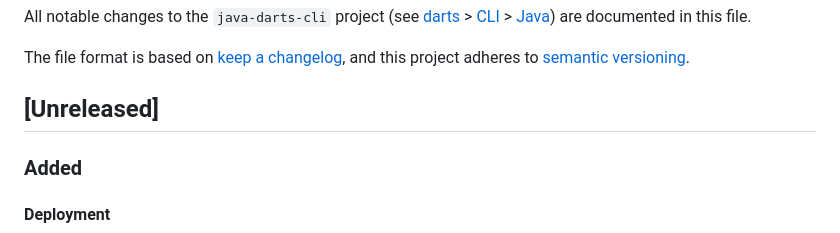
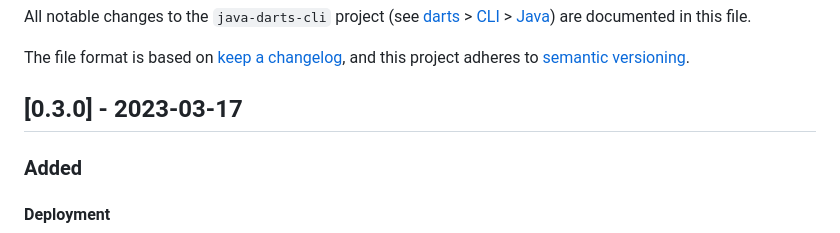
Before and after one commit to mauritssilvis/darts, a Markdown page: cli/java/CHANGELOG.md, the part around the change. Drawn GitHub-style.

Commit message:
Add the latest release version

```diff
--- a/cli/java/CHANGELOG.md
+++ b/cli/java/CHANGELOG.md
@@ -5,7 +5,7 @@ All notable changes to the `java-darts-cli` project (see [darts](https://github.
 The file format is based on [keep a changelog](https://keepachangelog.com/en/1.0.0/),
 and this project adheres to [semantic versioning](https://semver.org/spec/v2.0.0.html).
 
-## [Unreleased]
+## [0.3.0] - 2023-03-17
 
 ### Added
 
```
